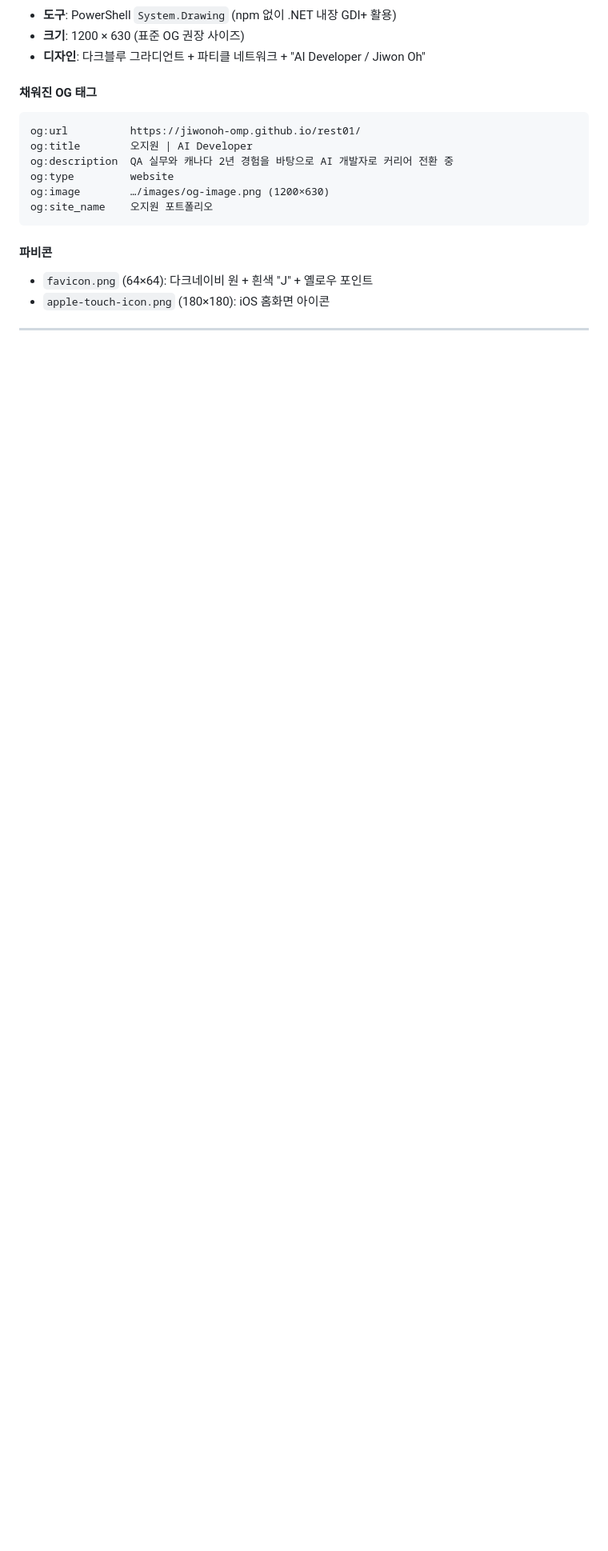
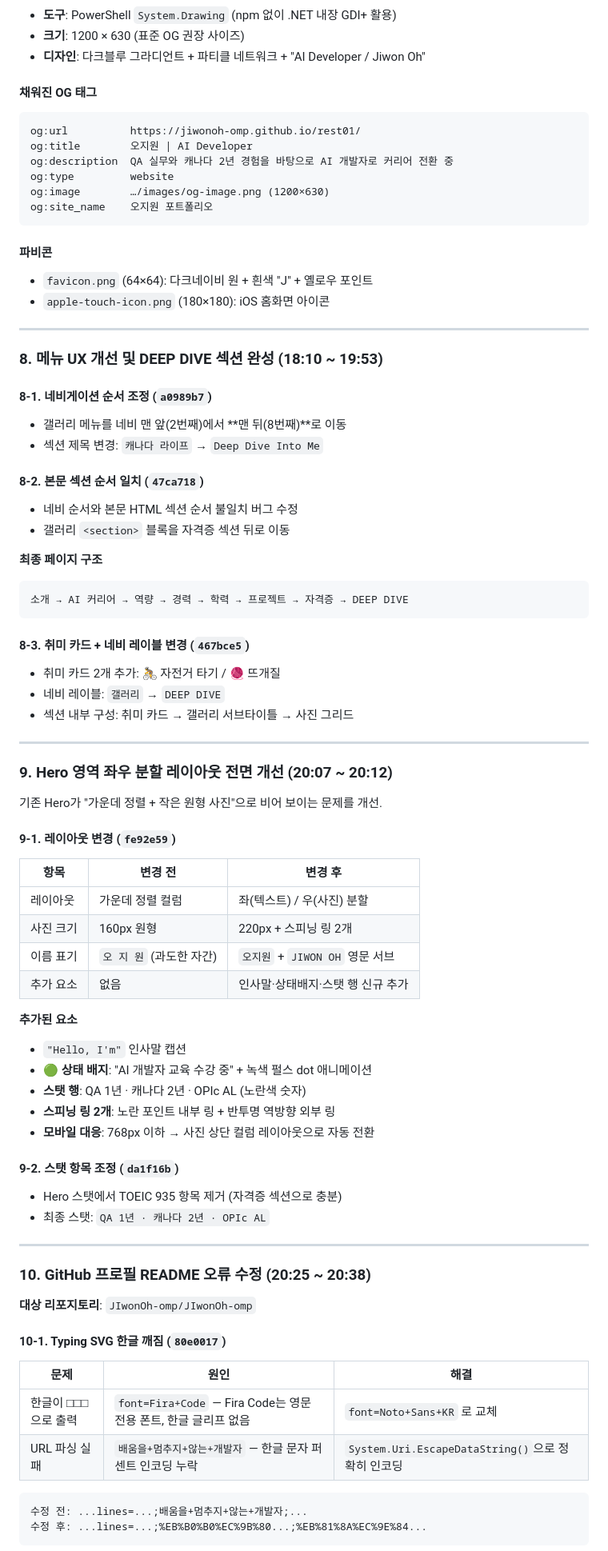
Before and after one commit to JIwonOh-omp/rest01, a Markdown page: DOCS/개발일지_20260604.md, the part around one of its changes. Shown at 80% size. Rendered like a GitHub page; blank space fills up the shorter version.

````diff
--- a/DOCS/개발일지_20260604.md
+++ b/DOCS/개발일지_20260604.md
@@ -165,3 +159,67 @@ og:site_name    오지원 포트폴리오
 
 ---
 
+### 8. 메뉴 UX 개선 및 DEEP DIVE 섹션 완성 (18:10 ~ 19:53)
+
+#### 8-1. 네비게이션 순서 조정 (`a0989b7`)
+- 갤러리 메뉴를 네비 맨 앞(2번째)에서 **맨 뒤(8번째)**로 이동
+- 섹션 제목 변경: `캐나다 라이프` → `Deep Dive Into Me`
+
+#### 8-2. 본문 섹션 순서 일치 (`47ca718`)
+- 네비 순서와 본문 HTML 섹션 순서 불일치 버그 수정
+- 갤러리 `<section>` 블록을 자격증 섹션 뒤로 이동
+
+**최종 페이지 구조**
+```
+소개 → AI 커리어 → 역량 → 경력 → 학력 → 프로젝트 → 자격증 → DEEP DIVE
+```
+
+#### 8-3. 취미 카드 + 네비 레이블 변경 (`467bce5`)
+- 취미 카드 2개 추가: 🚴 자전거 타기 / 🧶 뜨개질
+- 네비 레이블: `갤러리` → `DEEP DIVE`
+- 섹션 내부 구성: 취미 카드 → 갤러리 서브타이틀 → 사진 그리드
+
+---
+
+### 9. Hero 영역 좌우 분할 레이아웃 전면 개선 (20:07 ~ 20:12)
+
+기존 Hero가 "가운데 정렬 + 작은 원형 사진"으로 비어 보이는 문제를 개선.
+
+#### 9-1. 레이아웃 변경 (`fe92e59`)
+
+| 항목 | 변경 전 | 변경 후 |
+|------|---------|---------|
+| 레이아웃 | 가운데 정렬 컬럼 | 좌(텍스트) / 우(사진) 분할 |
+| 사진 크기 | 160px 원형 | 220px + 스피닝 링 2개 |
+| 이름 표기 | `오 지 원` (과도한 자간) | `오지원` + `JIWON OH` 영문 서브 |
+| 추가 요소 | 없음 | 인사말·상태배지·스탯 행 신규 추가 |
+
+**추가된 요소**
+- `"Hello, I'm"` 인사말 캡션
+- 🟢 **상태 배지**: "AI 개발자 교육 수강 중" + 녹색 펄스 dot 애니메이션
+- **스탯 행**: QA 1년 · 캐나다 2년 · OPIc AL (노란색 숫자)
+- **스피닝 링 2개**: 노란 포인트 내부 링 + 반투명 역방향 외부 링
+- **모바일 대응**: 768px 이하 → 사진 상단 컬럼 레이아웃으로 자동 전환
+
+#### 9-2. 스탯 항목 조정 (`da1f16b`)
+- Hero 스탯에서 TOEIC 935 항목 제거 (자격증 섹션으로 충분)
+- 최종 스탯: `QA 1년 · 캐나다 2년 · OPIc AL`
+
+---
+
+### 10. GitHub 프로필 README 오류 수정 (20:25 ~ 20:38)
+
+**대상 리포지토리**: `JIwonOh-omp/JIwonOh-omp`
+
+#### 10-1. Typing SVG 한글 깨짐 (`80e0017`)
+
+| 문제 | 원인 | 해결 |
+|------|------|------|
+| 한글이 □□□ 으로 출력 | `font=Fira+Code` — Fira Code는 영문 전용 폰트, 한글 글리프 없음 | `font=Noto+Sans+KR` 로 교체 |
+| URL 파싱 실패 | `배움을+멈추지+않는+개발자` — 한글 문자 퍼센트 인코딩 누락 | `System.Uri.EscapeDataString()`으로 정확히 인코딩 |
+
+```
+수정 전: ...lines=...;배움을+멈추지+않는+개발자;...
+수정 후: ...lines=...;%EB%B0%B0%EC%9B%80...;%EB%81%8A%EC%9E%84...
+```
+
````
Also changed, not shown: other parts of DOCS/개발일지_20260604.md (+52 -37 lines).
